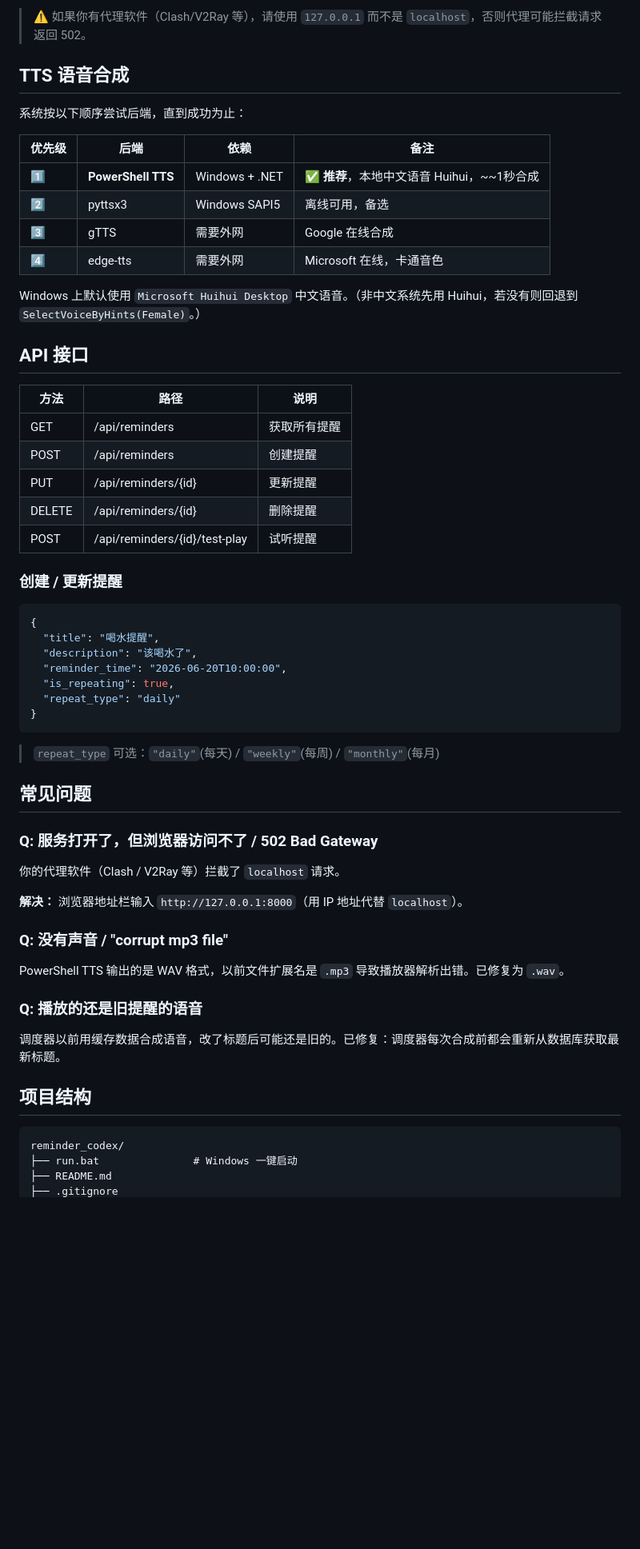
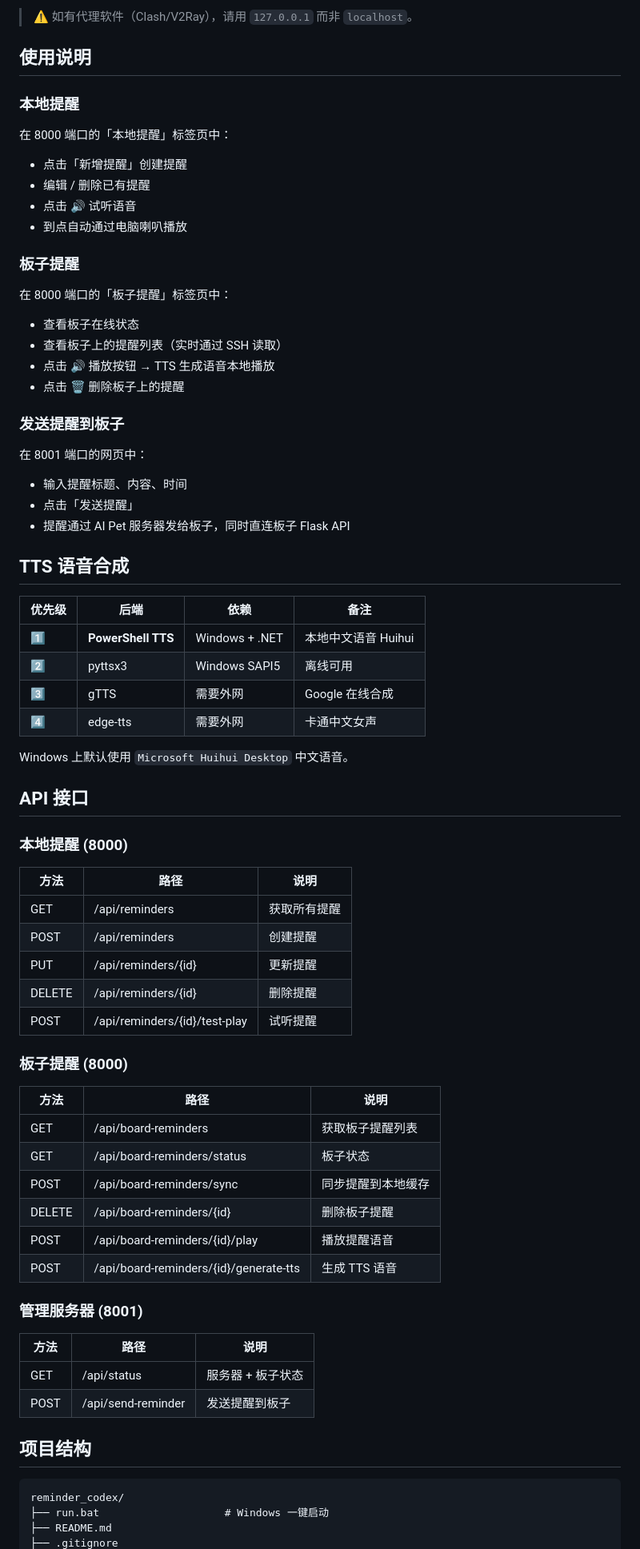
Before and after one commit to LIUZHIYON/reminder_codex, a Markdown page: README.md, the part around one of its changes. Shown at 80% size. Rendered like a GitHub page; blank space fills up the shorter version.

````diff
--- a/README.md
+++ b/README.md
@@ -39,21 +90,42 @@ python main.py
 
-> ⚠️ 如果你有代理软件（Clash/V2Ray 等），请使用 `127.0.0.1` 而不是 `localhost`，否则代理可能拦截请求返回 502。
+> ⚠️ 如有代理软件（Clash/V2Ray），请用 `127.0.0.1` 而非 `localhost`。
+
+## 使用说明
+
+### 本地提醒
+在 8000 端口的「本地提醒」标签页中：
+- 点击「新增提醒」创建提醒
+- 编辑 / 删除已有提醒
+- 点击 🔊 试听语音
+- 到点自动通过电脑喇叭播放
+
+### 板子提醒
+在 8000 端口的「板子提醒」标签页中：
+- 查看板子在线状态
+- 查看板子上的提醒列表（实时通过 SSH 读取）
+- 点击 🔊 播放按钮 → TTS 生成语音本地播放
+- 点击 🗑️ 删除板子上的提醒
+
+### 发送提醒到板子
+在 8001 端口的网页中：
+- 输入提醒标题、内容、时间
+- 点击「发送提醒」
+- 提醒通过 AI Pet 服务器发给板子，同时直连板子 Flask API
 
 ## TTS 语音合成
 
-系统按以下顺序尝试后端，直到成功为止：
-
 | 优先级 | 后端 | 依赖 | 备注 |
 |--------|------|------|------|
-| 1️⃣ | **PowerShell TTS** | Windows + .NET | ✅ **推荐**，本地中文语音 Huihui，~~1秒合成 |
-| 2️⃣ | pyttsx3 | Windows SAPI5 | 离线可用，备选 |
+| 1️⃣ | **PowerShell TTS** | Windows + .NET | 本地中文语音 Huihui |
+| 2️⃣ | pyttsx3 | Windows SAPI5 | 离线可用 |
 | 3️⃣ | gTTS | 需要外网 | Google 在线合成 |
-| 4️⃣ | edge-tts | 需要外网 | Microsoft 在线，卡通音色 |
+| 4️⃣ | edge-tts | 需要外网 | 卡通中文女声 |
 
-Windows 上默认使用 `Microsoft Huihui Desktop` 中文语音。（非中文系统先用 Huihui，若没有则回退到 `SelectVoiceByHints(Female)`。）
+Windows 上默认使用 `Microsoft Huihui Desktop` 中文语音。
 
 ## API 接口
 
+### 本地提醒 (8000)
 | 方法 | 路径 | 说明 |
 |------|------|------|
 | GET | /api/reminders | 获取所有提醒 |
@@ -62,40 +134,26 @@ Windows 上默认使用 `Microsoft Huihui Desktop` 中文语音。（非中文
 | DELETE | /api/reminders/{id} | 删除提醒 |
 | POST | /api/reminders/{id}/test-play | 试听提醒 |
 
-### 创建 / 更新提醒
+### 板子提醒 (8000)
+| 方法 | 路径 | 说明 |
+|------|------|------|
+| GET | /api/board-reminders | 获取板子提醒列表 |
+| GET | /api/board-reminders/status | 板子状态 |
+| POST | /api/board-reminders/sync | 同步提醒到本地缓存 |
+| DELETE | /api/board-reminders/{id} | 删除板子提醒 |
+| POST | /api/board-reminders/{id}/play | 播放提醒语音 |
+| POST | /api/board-reminders/{id}/generate-tts | 生成 TTS 语音 |
 
-```json
-{
-  "title": "喝水提醒",
-  "description": "该喝水了",
-  "reminder_time": "2026-06-20T10:00:00",
-  "is_repeating": true,
-  "repeat_type": "daily"
-}
-```
-
-> `repeat_type` 可选：`"daily"`(每天) / `"weekly"`(每周) / `"monthly"`(每月)
-
-## 常见问题
-
-### Q: 服务打开了，但浏览器访问不了 / 502 Bad Gateway
-
-你的代理软件（Clash / V2Ray 等）拦截了 `localhost` 请求。
-
-**解决：** 浏览器地址栏输入 `http://127.0.0.1:8000`（用 IP 地址代替 `localhost`）。
-
-### Q: 没有声音 / "corrupt mp3 file"
-
-PowerShell TTS 输出的是 WAV 格式，以前文件扩展名是 `.mp3` 导致播放器解析出错。已修复为 `.wav`。
-
-### Q: 播放的还是旧提醒的语音
-
-调度器以前用缓存数据合成语音，改了标题后可能还是旧的。已修复：调度器每次合成前都会重新从数据库获取最新标题。
+### 管理服务器 (8001)
+| 方法 | 路径 | 说明 |
+|------|------|------|
+| GET | /api/status | 服务器 + 板子状态 |
+| POST | /api/send-reminder | 发送提醒到板子 |
 
 ## 项目结构
 
 ```
 reminder_codex/
-├── run.bat               # Windows 一键启动
+├── run.bat                    # Windows 一键启动
 ├── README.md
 ├── .gitignore
````
Also changed, not shown: other parts of README.md (+129 -31 lines).
